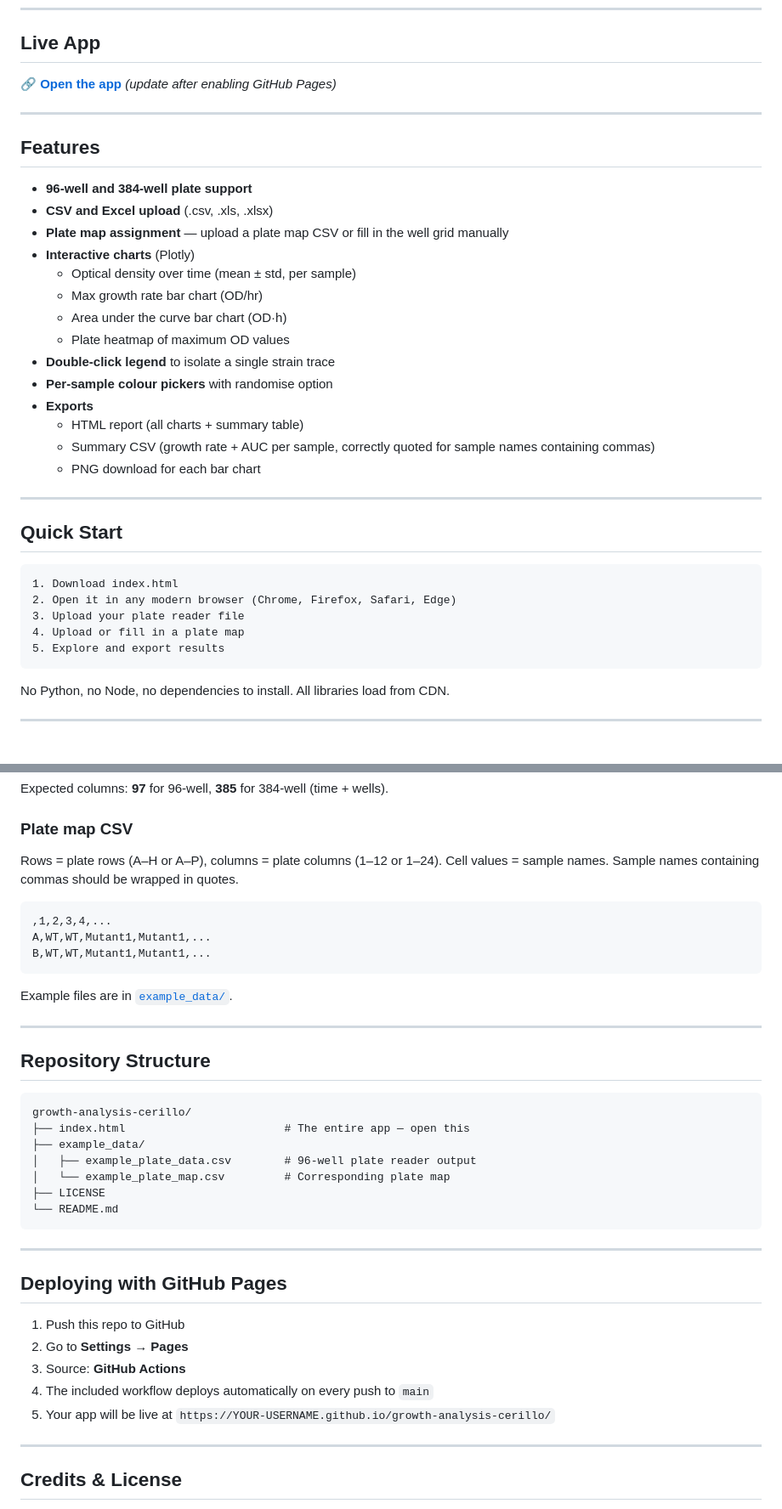
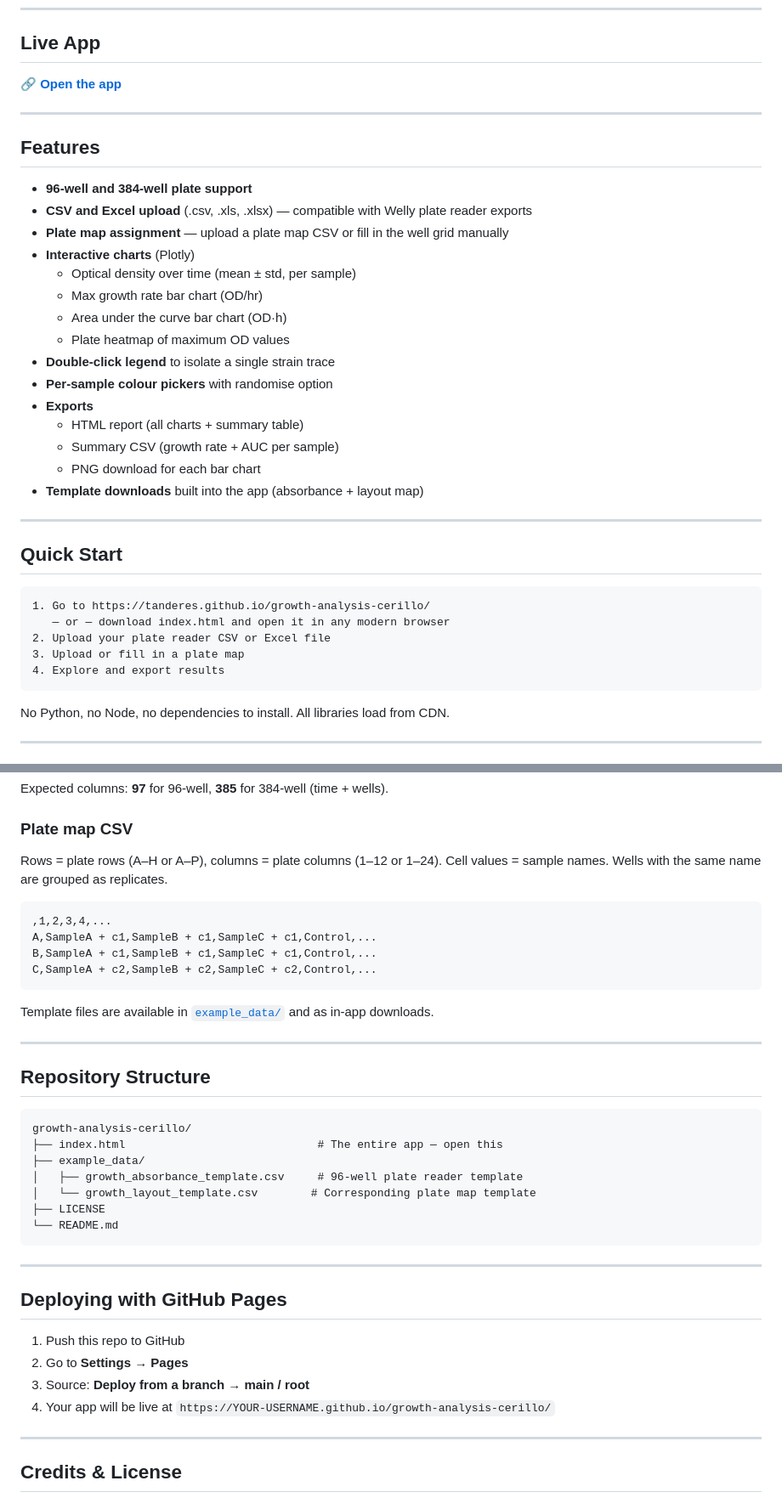
Before and after one commit to Tanderes/growth-analysis-cerillo, a Markdown page: README.md, 2 parts joined by grey strips. Shown at 85% size. GitHub-like rendering.

````diff
--- a/README.md
+++ b/README.md
@@ -6,14 +6,14 @@ A standalone, browser-based growth curve analysis tool for 96-well and 384-well
 
 ## Live App
 
-🔗 **[Open the app](https://tanderes.github.io/growth-analysis-cerillo/)** *(update after enabling GitHub Pages)*
+🔗 **[Open the app](https://tanderes.github.io/growth-analysis-cerillo/)**
 
 ---
 
 ## Features
 
 - **96-well and 384-well plate support**
-- **CSV and Excel upload** (.csv, .xls, .xlsx)
+- **CSV and Excel upload** (.csv, .xls, .xlsx) — compatible with Welly plate reader exports
 - **Plate map assignment** — upload a plate map CSV or fill in the well grid manually
 - **Interactive charts** (Plotly)
   - Optical density over time (mean ± std, per sample)
@@ -24,19 +24,20 @@ A standalone, browser-based growth curve analysis tool for 96-well and 384-well
 - **Per-sample colour pickers** with randomise option
 - **Exports**
   - HTML report (all charts + summary table)
-  - Summary CSV (growth rate + AUC per sample, correctly quoted for sample names containing commas)
+  - Summary CSV (growth rate + AUC per sample)
   - PNG download for each bar chart
+- **Template downloads** built into the app (absorbance + layout map)
 
 ---
 
 ## Quick Start
 
 ```
-1. Download index.html
-2. Open it in any modern browser (Chrome, Firefox, Safari, Edge)
-3. Upload your plate reader file
-4. Upload or fill in a plate map
-5. Explore and export results
+1. Go to https://tanderes.github.io/growth-analysis-cerillo/
+   — or — download index.html and open it in any modern browser
+2. Upload your plate reader CSV or Excel file
+3. Upload or fill in a plate map
+4. Explore and export results
 ```
 
 No Python, no Node, no dependencies to install. All libraries load from CDN.
@@ -56,15 +57,16 @@ Expected columns: **97** for 96-well, **385** for 384-well (time + wells).
 
 ### Plate map CSV
 
-Rows = plate rows (A–H or A–P), columns = plate columns (1–12 or 1–24). Cell values = sample names. Sample names containing commas should be wrapped in quotes.
+Rows = plate rows (A–H or A–P), columns = plate columns (1–12 or 1–24). Cell values = sample names. Wells with the same name are grouped as replicates.
 
 ```
 ,1,2,3,4,...
-A,WT,WT,Mutant1,Mutant1,...
-B,WT,WT,Mutant1,Mutant1,...
+A,SampleA + c1,SampleB + c1,SampleC + c1,Control,...
+B,SampleA + c1,SampleB + c1,SampleC + c1,Control,...
+C,SampleA + c2,SampleB + c2,SampleC + c2,Control,...
 ```
 
-Example files are in [`example_data/`](example_data/).
+Template files are available in [`example_data/`](example_data/) and as in-app downloads.
 
 ---
 
@@ -72,10 +74,10 @@ Example files are in [`example_data/`](example_data/).
 
 ```
 growth-analysis-cerillo/
-├── index.html                        # The entire app — open this
+├── index.html                             # The entire app — open this
 ├── example_data/
-│   ├── example_plate_data.csv        # 96-well plate reader output
-│   └── example_plate_map.csv         # Corresponding plate map
+│   ├── growth_absorbance_template.csv     # 96-well plate reader template
+│   └── growth_layout_template.csv        # Corresponding plate map template
 ├── LICENSE
 └── README.md
 ```
@@ -86,9 +88,8 @@ growth-analysis-cerillo/
 
 1. Push this repo to GitHub
 2. Go to **Settings → Pages**
-3. Source: **GitHub Actions**
-4. The included workflow deploys automatically on every push to `main`
-5. Your app will be live at `https://YOUR-USERNAME.github.io/growth-analysis-cerillo/`
+3. Source: **Deploy from a branch → main / root**
+4. Your app will be live at `https://YOUR-USERNAME.github.io/growth-analysis-cerillo/`
 
 ---
 
````
